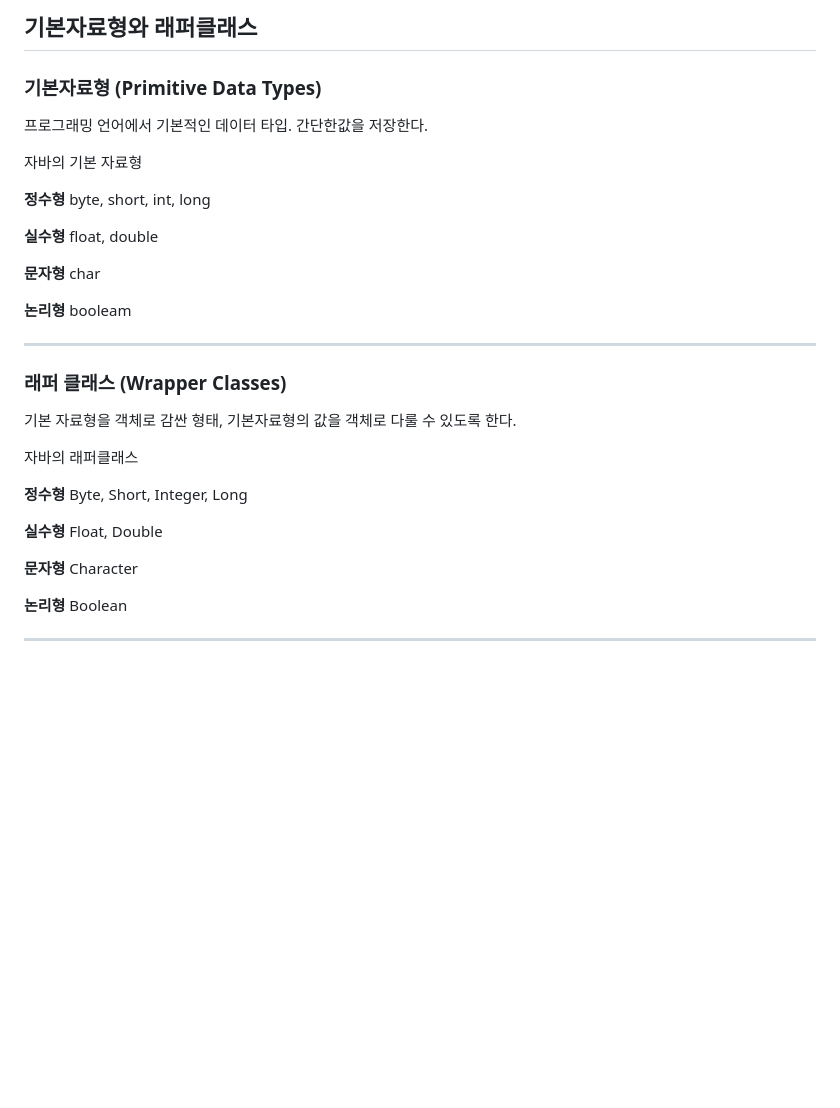
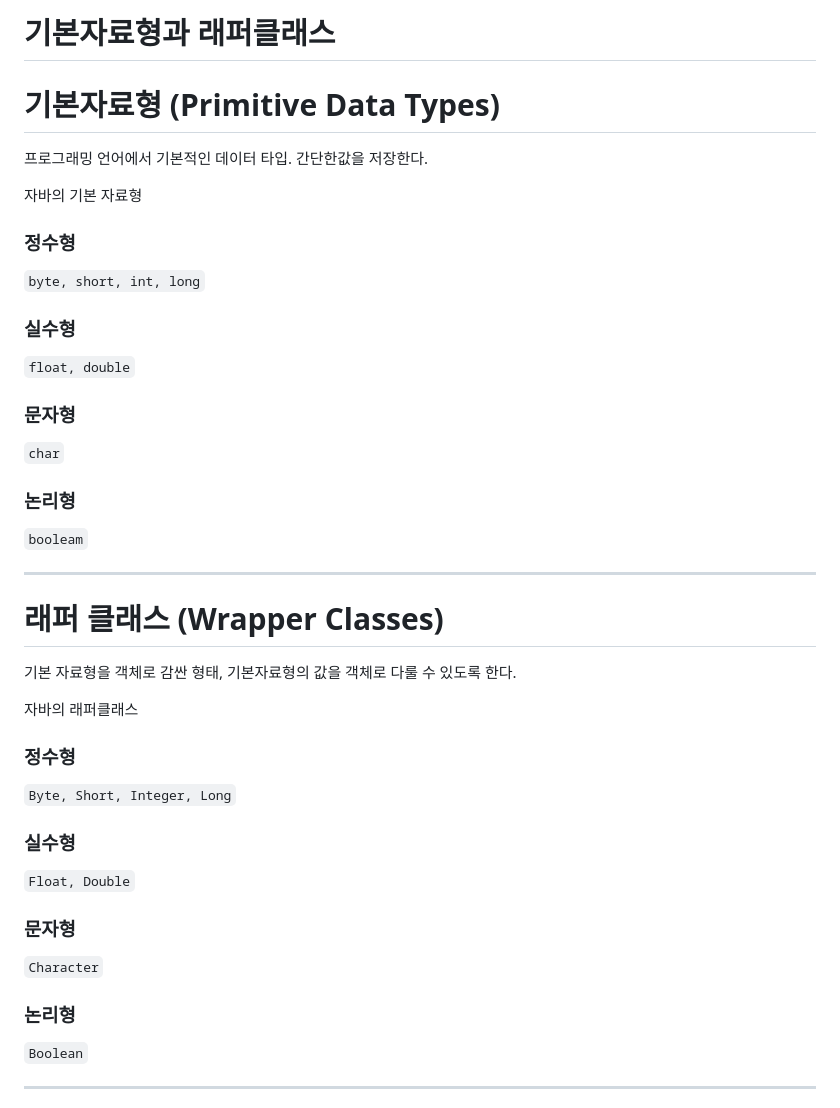
Before and after one commit to hea97/study, a Markdown page: Java_Book/Java-VariablePlus.md, the part around one of its changes. Rendered like a GitHub page; blank space fills up the shorter version.

```diff
--- a/Java_Book/Java-VariablePlus.md
+++ b/Java_Book/Java-VariablePlus.md
@@ -1,43 +1,43 @@
-## 기본자료형와 래퍼클래스
+# 기본자료형과 래퍼클래스
 
-### 기본자료형 (Primitive Data Types)
+# 기본자료형 (Primitive Data Types)
 
 프로그래밍 언어에서 기본적인 데이터 타입.
 간단한값을 저장한다.
 
 자바의 기본 자료형
 
-**정수형**
-byte, short, int, long
+### **정수형**
+`byte, short, int, long`
 
-**실수형**
-float, double
+### **실수형**
+`float, double`
 
-**문자형**
-char
+### **문자형**
+`char`
 
-**논리형**
-booleam
+### **논리형**
+`booleam`
 
 ---
 
-### 래퍼 클래스 (Wrapper Classes)
+# 래퍼 클래스 (Wrapper Classes)
 
 기본 자료형을 객체로 감싼 형태, 기본자료형의 값을 객체로 다룰 수 있도록 한다.
 
 자바의 래퍼클래스
 
-**정수형**
-Byte, Short, Integer, Long
+### **정수형**
+`Byte, Short, Integer, Long`
 
-**실수형**
-Float, Double
+### **실수형**
+`Float, Double`
 
-**문자형**
-Character
+### **문자형**
+`Character`
 
-**논리형**
-Boolean
+### **논리형**
+`Boolean`
 
 ---
 
```
Also changed, not shown: other parts of Java_Book/Java-VariablePlus.md (+15 -18 lines).
